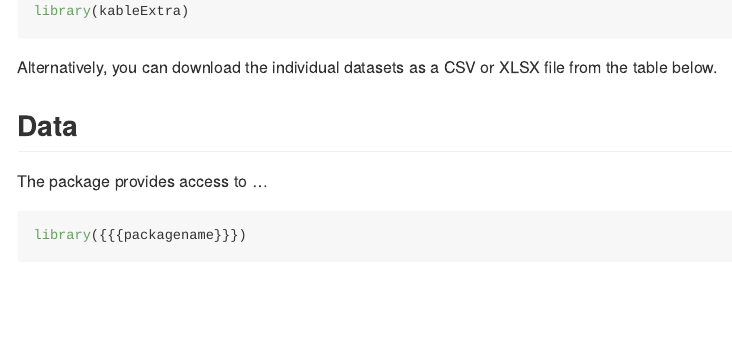
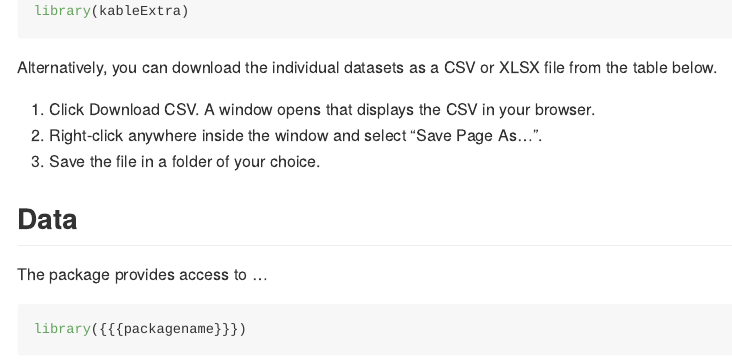
Before and after one commit to openwashdata-dev/washr, an R Markdown document (inst/templates/README.Rmd): the page in a window 1100 px wide, from 500 px down. Rendered offline with R 4.5, knitr and Pandoc, with nearby package versions; the code chunks are not run, so their results and figures are left out; badge pictures from the web are left out.

Commit message:
Add Hippocratic license (and add badge in the README), render README, and more detailed explanation of CSV export in README template

````diff
--- a/inst/templates/README.Rmd
+++ b/inst/templates/README.Rmd
@@ -57,6 +57,11 @@ library(kableExtra)
 Alternatively, you can download the individual datasets as a CSV or XLSX
 file from the table below.
 
+1.  Click Download CSV. A window opens that displays the CSV in
+    your browser.
+2.  Right-click anywhere inside the window and select "Save Page As...".
+3.  Save the file in a folder of your choice.
+
 ```{r, echo=FALSE, message=FALSE, warning=FALSE}
 
 extdata_path <- "https://github.com/openwashdata/{{{packagename}}}/raw/main/inst/extdata/"
````
Also changed, not shown: README.Rmd (+3 -1 lines), LICENSE.md, README.md, inst/templates/README.Rmd (9 more changed lines), 1 other file.
